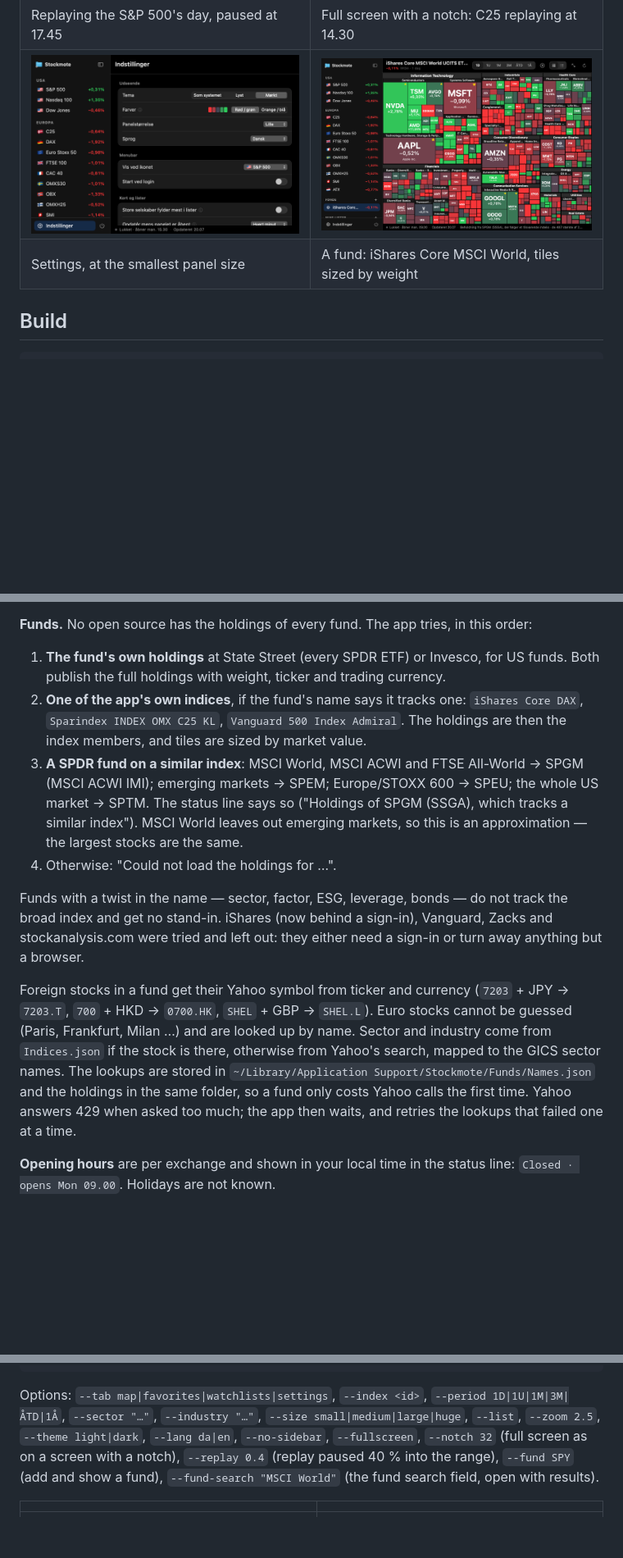
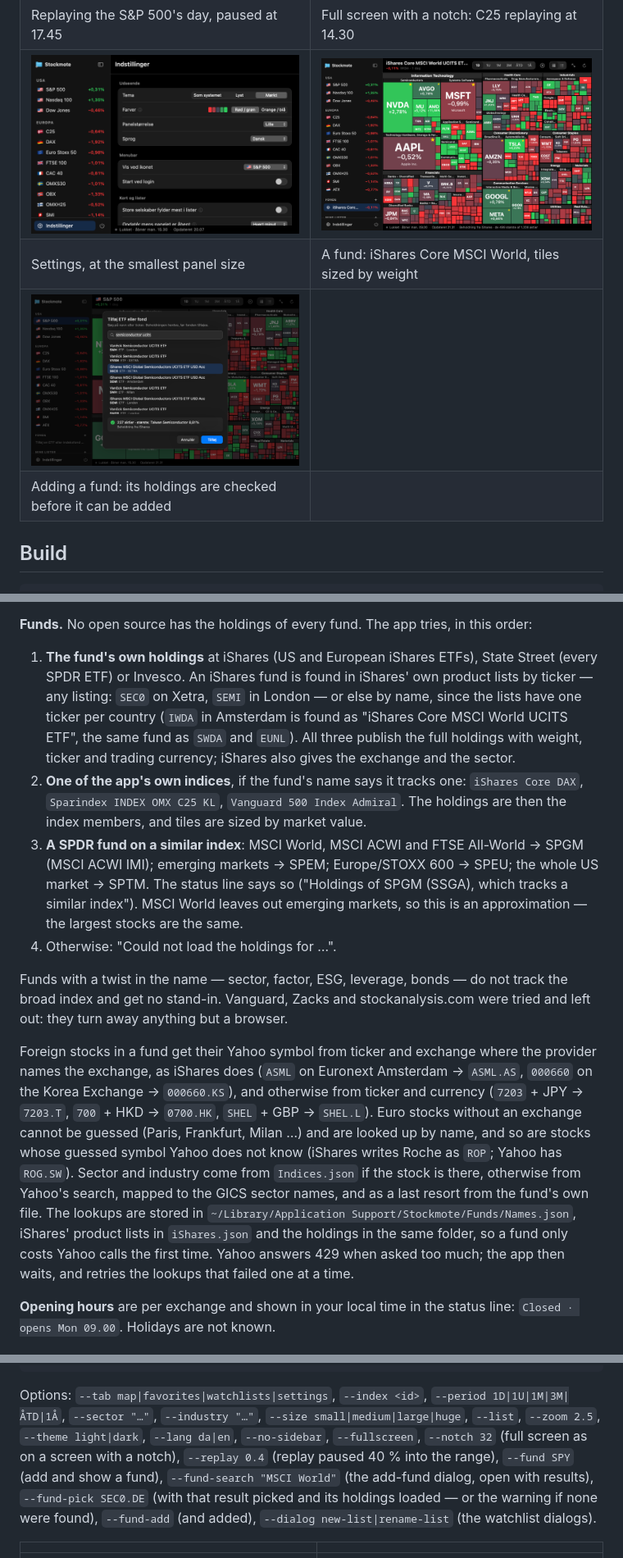
Before and after one commit to appmotes/Stockmote, a Markdown page: README.md, 3 parts joined by grey strips. Shown at 82% size. GitHub-like rendering; pictures changed too: docs/fund-dialog.png (added), docs/fund.png; blank space fills up the shorter version.

```diff
--- a/README.md
+++ b/README.md
@@ -92,6 +96,8 @@ line says which source failed. No analytics and no tracking.
 | Replaying the S&P 500's day, paused at 17.45 | Full screen with a notch: C25 replaying at 14.30 |
 | ![Settings](docs/settings.png) | ![iShares Core MSCI World](docs/fund.png) |
 | Settings, at the smallest panel size | A fund: iShares Core MSCI World, tiles sized by weight |
+| ![Adding a fund](docs/fund-dialog.png) | |
+| Adding a fund: its holdings are checked before it can be added | |
 
 ## Build
 
@@ -144,8 +151,11 @@ index shares one vocabulary; their industries keep Yahoo's names (`Drug Manufact
 
 **Funds.** No open source has the holdings of every fund. The app tries, in this order:
 
-1. **The fund's own holdings** at State Street (every SPDR ETF) or Invesco, for US funds. Both publish the full
-   holdings with weight, ticker and trading currency.
+1. **The fund's own holdings** at iShares (US and European iShares ETFs), State Street (every SPDR ETF) or Invesco.
+   An iShares fund is found in iShares' own product lists by ticker — any listing: `SEC0` on Xetra, `SEMI` in
+   London — or else by name, since the lists have one ticker per country (`IWDA` in Amsterdam is found as "iShares
+   Core MSCI World UCITS ETF", the same fund as `SWDA` and `EUNL`). All three publish the full holdings with weight,
+   ticker and trading currency; iShares also gives the exchange and the sector.
 2. **One of the app's own indices**, if the fund's name says it tracks one: `iShares Core DAX`, `Sparindex INDEX OMX
    C25 KL`, `Vanguard 500 Index Admiral`. The holdings are then the index members, and tiles are sized by market value.
 3. **A SPDR fund on a similar index**: MSCI World, MSCI ACWI and FTSE All-World → SPGM (MSCI ACWI IMI); emerging
@@ -155,14 +165,17 @@ index shares one vocabulary; their industries keep Yahoo's names (`Drug Manufact
 4. Otherwise: "Could not load the holdings for …".
 
 Funds with a twist in the name — sector, factor, ESG, leverage, bonds — do not track the broad index and get no
-stand-in. iShares (now behind a sign-in), Vanguard, Zacks and stockanalysis.com were tried and left out: they either
-need a sign-in or turn away anything but a browser.
+stand-in. Vanguard, Zacks and stockanalysis.com were tried and left out: they turn away anything but a browser.
 
-Foreign stocks in a fund get their Yahoo symbol from ticker and currency (`7203` + JPY → `7203.T`, `700` + HKD →
-`0700.HK`, `SHEL` + GBP → `SHEL.L`). Euro stocks cannot be guessed (Paris, Frankfurt, Milan …) and are looked up by
-name. Sector and industry come from `Indices.json` if the stock is there, otherwise from Yahoo's search, mapped to the
-GICS sector names. The lookups are stored in `~/Library/Application Support/Stockmote/Funds/Names.json` and the
-holdings in the same folder, so a fund only costs Yahoo calls the first time. Yahoo answers 429 when asked too much;
+Foreign stocks in a fund get their Yahoo symbol from ticker and exchange where the provider names the exchange, as
+iShares does (`ASML` on Euronext Amsterdam → `ASML.AS`, `000660` on the Korea Exchange → `000660.KS`), and otherwise
+from ticker and currency (`7203` + JPY → `7203.T`, `700` + HKD → `0700.HK`, `SHEL` + GBP → `SHEL.L`). Euro stocks
+without an exchange cannot be guessed (Paris, Frankfurt, Milan …) and are looked up by name, and so are stocks whose
+guessed symbol Yahoo does not know (iShares writes Roche as `ROP`; Yahoo has `ROG.SW`). Sector and industry come from
+`Indices.json` if the stock is there, otherwise from Yahoo's search, mapped to the GICS sector names, and as a last
+resort from the fund's own file. The lookups are stored in `~/Library/Application Support/Stockmote/Funds/Names.json`,
+iShares' product lists in `iShares.json` and the holdings in the same folder, so a fund only costs Yahoo calls the
+first time. Yahoo answers 429 when asked too much;
 the app then waits, and retries the lookups that failed one at a time.
 
 **Opening hours** are per exchange and shown in your local time in the status line: `Closed · opens Mon 09.00`. Holidays are not known.
@@ -253,7 +267,9 @@ Options: `--tab map|favorites|watchlists|settings`, `--index <id>`, `--period 1D
 `--sector "…"`, `--industry "…"`, `--size small|medium|large|huge`, `--list`, `--zoom 2.5`,
 `--theme light|dark`, `--lang da|en`, `--no-sidebar`, `--fullscreen`, `--notch 32` (full screen as on a screen
 with a notch), `--replay 0.4` (replay paused 40 % into the range), `--fund SPY` (add and show a fund),
-`--fund-search "MSCI World"` (the fund search field, open with results).
+`--fund-search "MSCI World"` (the add-fund dialog, open with results), `--fund-pick SEC0.DE` (with that result picked
+and its holdings loaded — or the warning if none were found), `--fund-add` (and added), `--dialog new-list|rename-list`
+(the watchlist dialogs).
 
 | | |
 | --- | --- |
```
Also changed, not shown: other parts of README.md (+17 -11 lines), README.da.md (+34 -19 lines), 9 other files.
